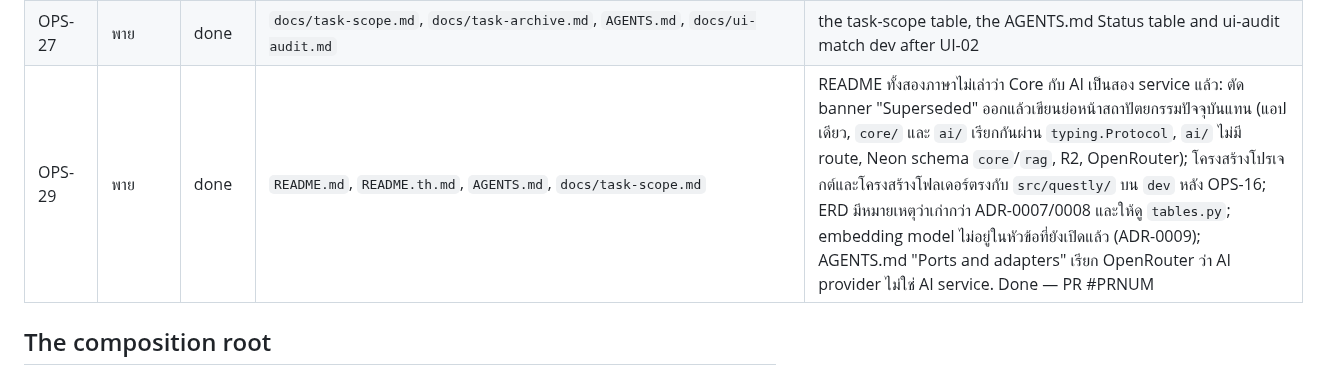
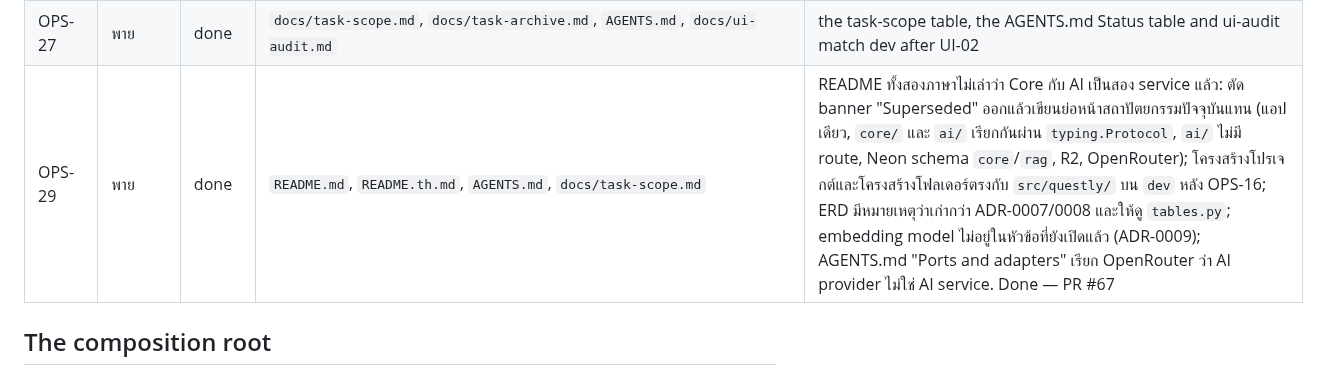
Before and after one commit to 03376124-SDD-2-1-69-SEC-1/PyJudge, a Markdown page: docs/task-scope.md, the part around the change. Rendered like a GitHub page.

Commit message:
docs(OPS-29): name the PR in the row

```diff
--- a/docs/task-scope.md
+++ b/docs/task-scope.md
@@ -106,7 +106,7 @@ Rows that were closed and no longer apply are in `docs/task-archive.md`.
 | OPS-26 | พาย | open | `scripts/`, `docs/`, `config.py`, `.env.example` | เลือกโมเดล generation: เทียบหลายโมเดลบน OpenRouter กับโจทย์ seed ภาษาไทย 3 ข้อจาก `scripts/seed/pith-100-manifest.csv` บันทึกผลเทียบใน `docs/` แล้วตั้ง allowlist (`GENERATION_MODEL_ALLOWLIST`) สำหรับ A-01 และ default ใน `config.py`. ไม่ต้องมี migration เพราะเปลี่ยนโมเดลตอนรันผ่าน A-01 |
 | UI-02 | พาย | done | `web/templates/`, `web/static/css/`, `core/*/pages.py`, `tests/integration/`, `docs/ui-redesign/`, `docs/ui-audit.md`, `AGENTS.md` | ทุกหน้า re-skin ตาม Figma Make `ft2Fe3c5xrv3NO2zCq21wi`; รายการ deviation อยู่ใน `docs/ui-audit.md`; quality gate ผ่าน (PR #61). งานที่เพิ่มหลัง #61: หน้า landing G-00 ภาษาไทย, หน้า error G-05 สำหรับ browser, toast ผ่าน/ไม่ผ่านบน S-02 หลัง Run และ Submit, CSS motion และตารางกว้างที่อ่านได้บนมือถือ. T-06 ยังไม่ได้สร้าง เป็นของ FE-08. Done — PR #61, #62, #63 |
 | OPS-27 | พาย | done | `docs/task-scope.md`, `docs/task-archive.md`, `AGENTS.md`, `docs/ui-audit.md` | the task-scope table, the AGENTS.md Status table and ui-audit match dev after UI-02 |
-| OPS-29 | พาย | done | `README.md`, `README.th.md`, `AGENTS.md`, `docs/task-scope.md` | README ทั้งสองภาษาไม่เล่าว่า Core กับ AI เป็นสอง service แล้ว: ตัด banner "Superseded" ออกแล้วเขียนย่อหน้าสถาปัตยกรรมปัจจุบันแทน (แอปเดียว, `core/` และ `ai/` เรียกกันผ่าน `typing.Protocol`, `ai/` ไม่มี route, Neon schema `core`/`rag`, R2, OpenRouter); โครงสร้างโปรเจกต์และโครงสร้างโฟลเดอร์ตรงกับ `src/questly/` บน `dev` หลัง OPS-16; ERD มีหมายเหตุว่าเก่ากว่า ADR-0007/0008 และให้ดู `tables.py`; embedding model ไม่อยู่ในหัวข้อที่ยังเปิดแล้ว (ADR-0009); AGENTS.md "Ports and adapters" เรียก OpenRouter ว่า AI provider ไม่ใช่ AI service. Done — PR #PRNUM |
+| OPS-29 | พาย | done | `README.md`, `README.th.md`, `AGENTS.md`, `docs/task-scope.md` | README ทั้งสองภาษาไม่เล่าว่า Core กับ AI เป็นสอง service แล้ว: ตัด banner "Superseded" ออกแล้วเขียนย่อหน้าสถาปัตยกรรมปัจจุบันแทน (แอปเดียว, `core/` และ `ai/` เรียกกันผ่าน `typing.Protocol`, `ai/` ไม่มี route, Neon schema `core`/`rag`, R2, OpenRouter); โครงสร้างโปรเจกต์และโครงสร้างโฟลเดอร์ตรงกับ `src/questly/` บน `dev` หลัง OPS-16; ERD มีหมายเหตุว่าเก่ากว่า ADR-0007/0008 และให้ดู `tables.py`; embedding model ไม่อยู่ในหัวข้อที่ยังเปิดแล้ว (ADR-0009); AGENTS.md "Ports and adapters" เรียก OpenRouter ว่า AI provider ไม่ใช่ AI service. Done — PR #67 |
 
 ## The composition root
 
```
